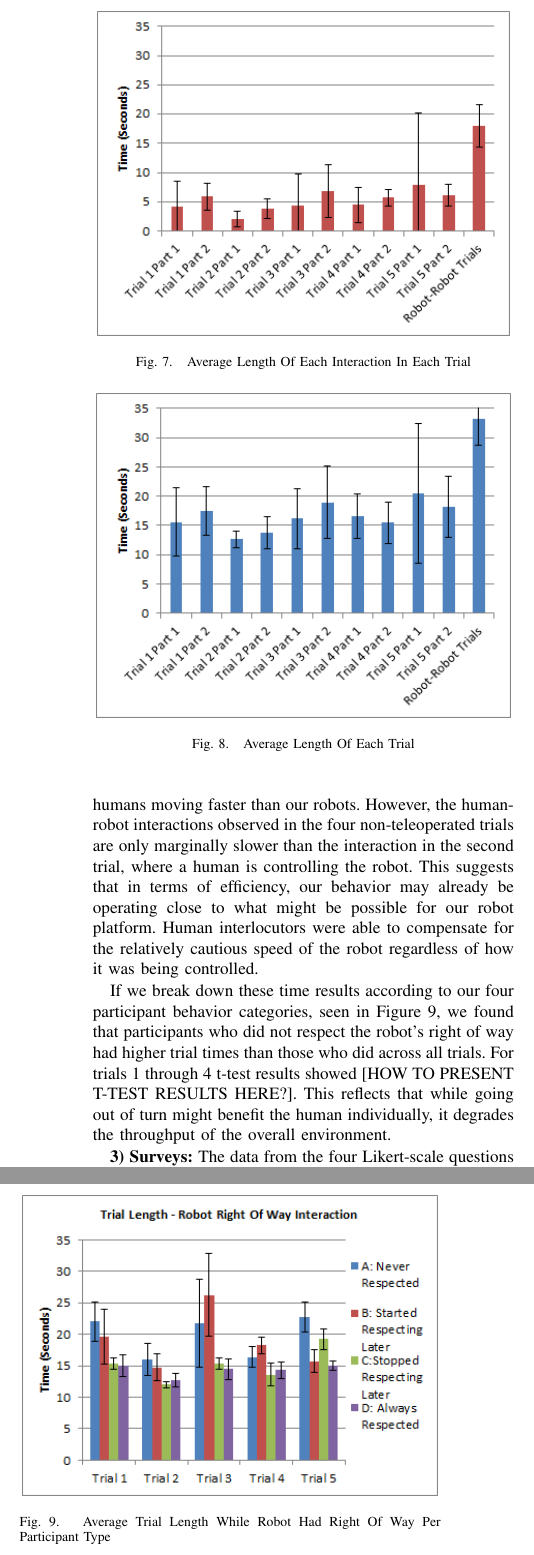
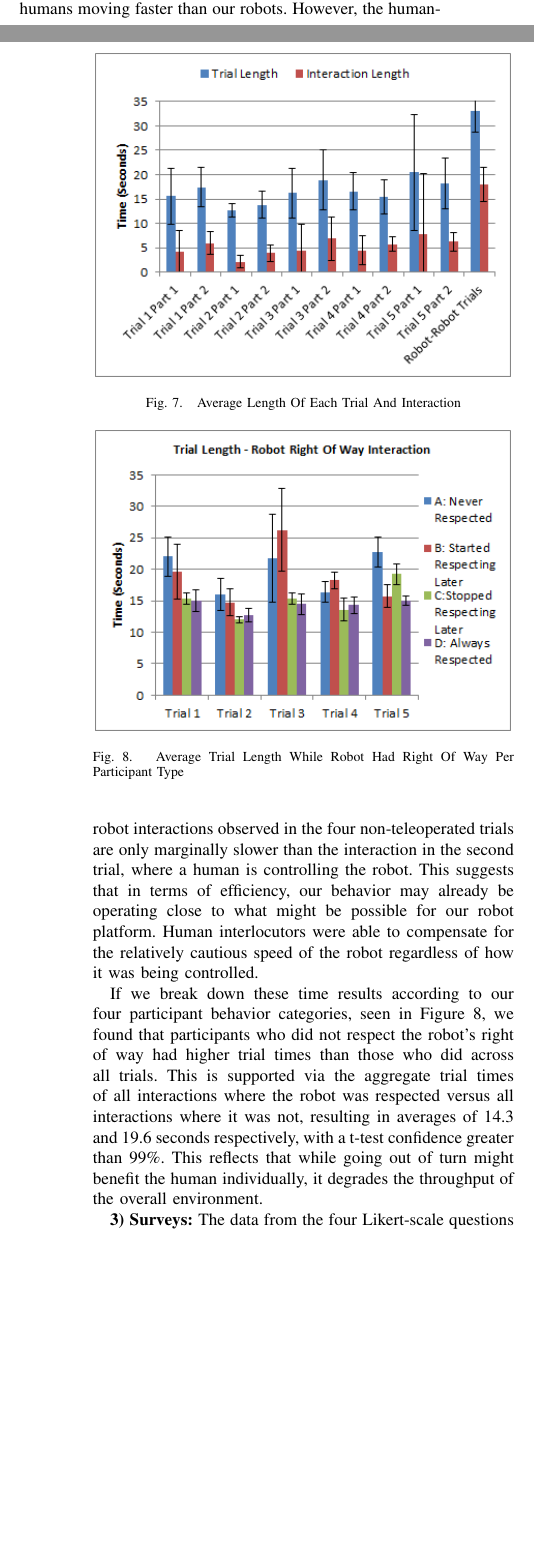
Before and after one commit to Dolash/Assertive, a LaTeX paper (root.tex): two parts of the columns of page 6 of 9 before the commit and two parts of the columns of pages 5 and 6 of 9 after it, joined at a grey line, cut so that both start at the same text, the shorter picture padded with empty space. Compiled offline with pdfLaTeX.

Commit message:
Post-meeting quick adjustments

```diff
--- a/root.tex
+++ b/root.tex
@@ -23,7 +23,7 @@
 %\usepackage{amssymb}  % assumes amsmath package installed
 
 \title{\LARGE \bf
-After You: Social Doorway Negotiation for Human-Robot and Robot-Robot Interaction
+After You: Doorway Negotiation for Human-Robot and Robot-Robot Interaction
 }
 
 
@@ -301,23 +301,30 @@ Our 20 participants were divided relatively evenly between these four categories
 
-       \begin{figure}
-      \centering
-      \includegraphics{interaction_length.png}
-      \caption{Average Length Of Each Interaction In Each Trial}
-      \label{fig:Interaction}
-   \end{figure}
+%       \begin{figure}
+ %     \centering
+  %    \includegraphics{interaction_length.png}
+   %   \caption{Average Length Of Each Interaction In Each Trial}
+    %  \label{fig:Interaction}
+   %\end{figure}
 
 
-     \begin{figure}
+%     \begin{figure}
+ %     \centering
+  %    \includegraphics{trial_length.png}
+   %   \caption{Average Length Of Each Trial}
+    %  \label{fig:Trial}
+   %\end{figure}
+
+        \begin{figure}
       \centering
-      \includegraphics{trial_length.png}
-      \caption{Average Length Of Each Trial}
-      \label{fig:Trial}
+      \includegraphics{Interaction_Trial.png}
+      \caption{Average Length Of Each Trial And Interaction}
+      \label{fig:Trial_Interaction}
    \end{figure}
 
 The robot-robot behavior is much slower than any human-robot behavior measured. Thus the human behaviour made a positive contribution to system performance compared to robot-only system. This might be largely explained by  humans moving faster than our robots. However, the human-robot interactions observed in the four non-teleoperated trials are only marginally slower than the interaction in the second trial, where a human is controlling the robot. This suggests that in terms of efficiency, our behavior may already be operating close to what might be possible for our robot platform. Human interlocutors were able to compensate for the relatively cautious speed of the robot regardless of how it was being controlled.
 
-%IROS: TODO, Significance testing will be here but haven't figured out exactly how to represent results.
-If we break down these time results according to our four participant behavior categories, seen in Figure~\ref{fig:Respect}, we found that participants who did not respect the robot's right of way had higher trial times than those who did across all trials. For trials 1 through 4 t-test results showed [HOW TO PRESENT T-TEST RESULTS HERE?].  This reflects that while going out of turn might benefit the human individually, it degrades the throughput of the overall environment.
+%IROS: Significance testing done to aggregate results of respecting vs. not-respecting behaviour, with a t-test significance of +99%
+If we break down these time results according to our four participant behavior categories, seen in Figure~\ref{fig:Respect}, we found that participants who did not respect the robot's right of way had higher trial times than those who did across all trials. This is supported via the aggregate trial times of all interactions where the robot was respected versus all interactions where it was not, resulting in averages of 14.3 and 19.6 seconds respectively, with a t-test confidence greater than 99\%.  This reflects that while going out of turn might benefit the human individually, it degrades the throughput of the overall environment.
 
      \begin{figure}
       \centering
```
Also changed, not shown: Interaction_Trial.png (added), root.tex (6 more changed lines).
